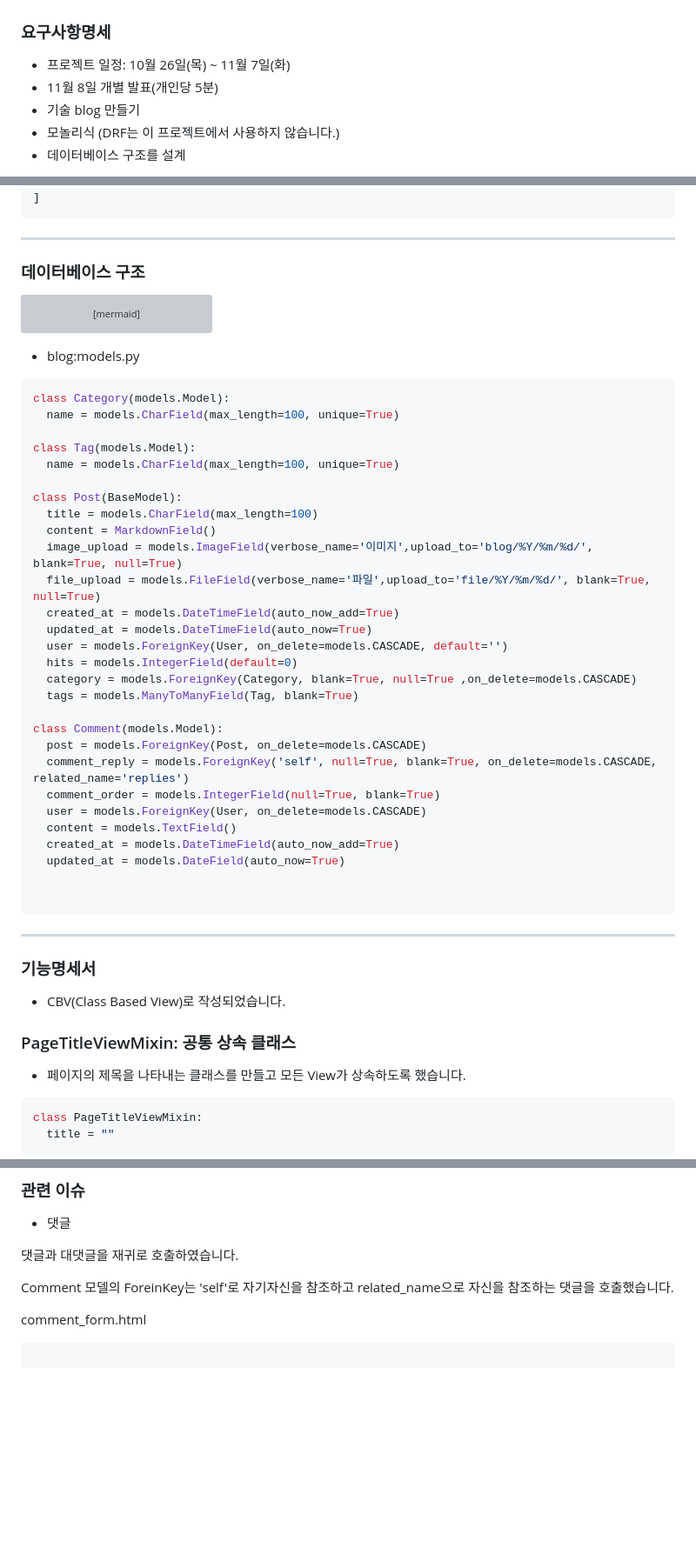
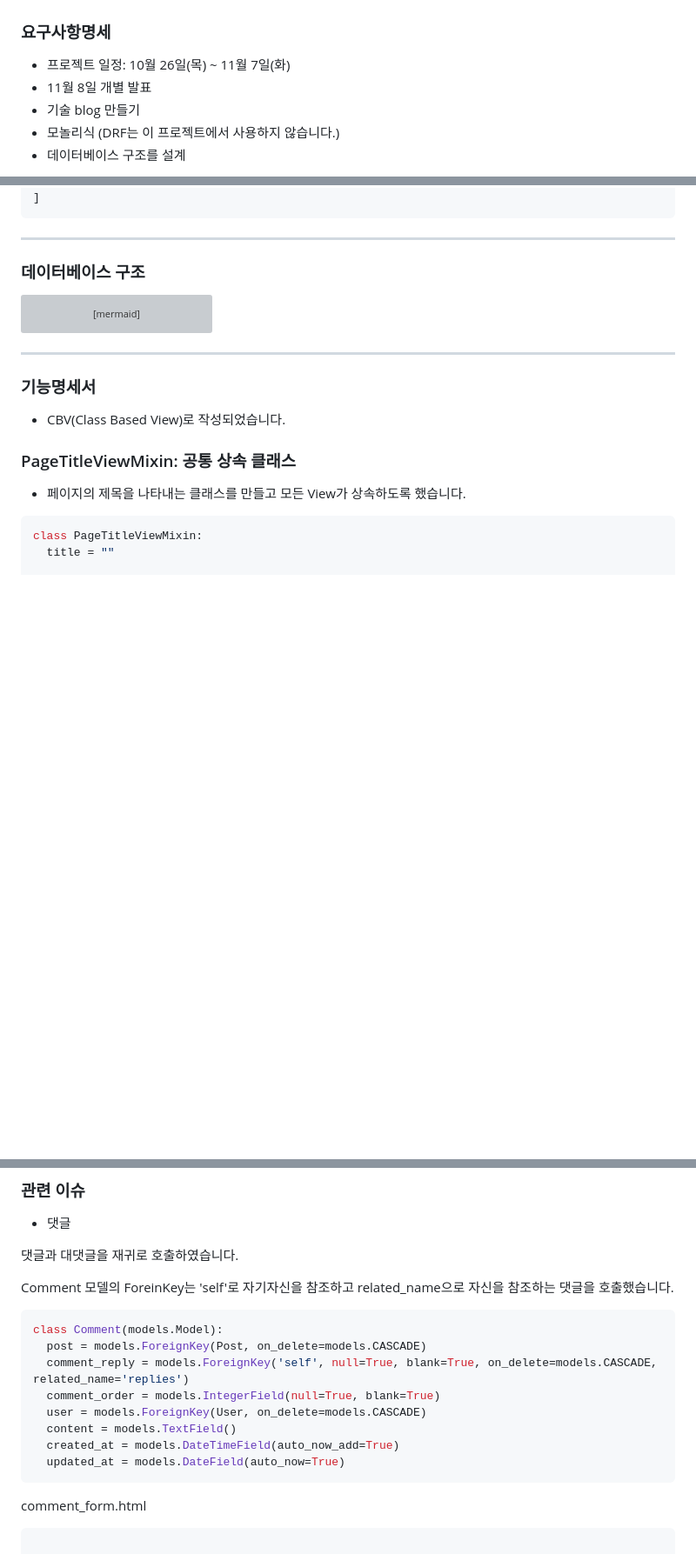
Before and after one commit to jmp7911/blog_project, a Markdown page: README.md, 3 parts joined by grey strips. Shown at 87% size. GitHub-like rendering; blank space fills up the shorter version; grey boxes are pictures that could not be loaded.

````diff
--- a/README.md
+++ b/README.md
@@ -11,7 +11,7 @@
 ---
 ### 요구사항명세
 - 프로젝트 일정: 10월 26일(목) ~ 11월 7일(화)
-- 11월 8일 개별 발표(개인당 5분)
+- 11월 8일 개별 발표
 - 기술 blog 만들기
 - 모놀리식 (DRF는 이 프로젝트에서 사용하지 않습니다.)
 - 데이터베이스 구조를 설계
@@ -385,38 +385,6 @@ erDiagram
       varchar name
     }
 ```
-- blog:models.py
-```python
-class Category(models.Model):
-  name = models.CharField(max_length=100, unique=True)
-
-class Tag(models.Model):
-  name = models.CharField(max_length=100, unique=True)
-
-class Post(BaseModel):
-  title = models.CharField(max_length=100)
-  content = MarkdownField()
-  image_upload = models.ImageField(verbose_name='이미지',upload_to='blog/%Y/%m/%d/', blank=True, null=True)
-  file_upload = models.FileField(verbose_name='파일',upload_to='file/%Y/%m/%d/', blank=True, null=True)
-  created_at = models.DateTimeField(auto_now_add=True)
-  updated_at = models.DateTimeField(auto_now=True)
-  user = models.ForeignKey(User, on_delete=models.CASCADE, default='')
-  hits = models.IntegerField(default=0)
-  category = models.ForeignKey(Category, blank=True, null=True ,on_delete=models.CASCADE)
-  tags = models.ManyToManyField(Tag, blank=True)
-
-class Comment(models.Model):
-  post = models.ForeignKey(Post, on_delete=models.CASCADE)
-  comment_reply = models.ForeignKey('self', null=True, blank=True, on_delete=models.CASCADE, related_name='replies')
-  comment_order = models.IntegerField(null=True, blank=True)
-  user = models.ForeignKey(User, on_delete=models.CASCADE)
-  content = models.TextField()
-  created_at = models.DateTimeField(auto_now_add=True)
-  updated_at = models.DateField(auto_now=True)
-
-
-```
-
 ---
 ### 기능명세서
 - CBV(Class Based View)로 작성되었습니다.
@@ -555,6 +523,17 @@ class PageTitleViewMixin:
 
 Comment 모델의 ForeinKey는 'self'로 자기자신을 참조하고 related_name으로 자신을 참조하는 댓글을 호출했습니다.
 
+```python
+class Comment(models.Model):
+  post = models.ForeignKey(Post, on_delete=models.CASCADE)
+  comment_reply = models.ForeignKey('self', null=True, blank=True, on_delete=models.CASCADE, related_name='replies')
+  comment_order = models.IntegerField(null=True, blank=True)
+  user = models.ForeignKey(User, on_delete=models.CASCADE)
+  content = models.TextField()
+  created_at = models.DateTimeField(auto_now_add=True)
+  updated_at = models.DateField(auto_now=True)
+```
+
 comment_form.html
 
 ```html
````
